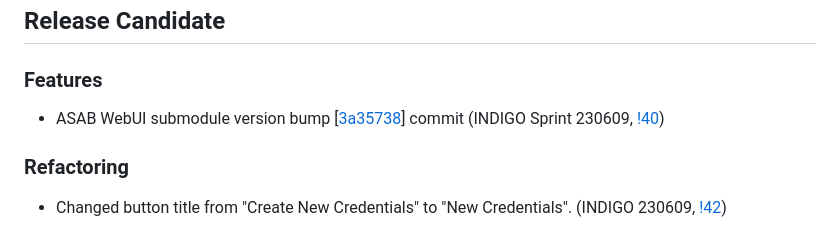
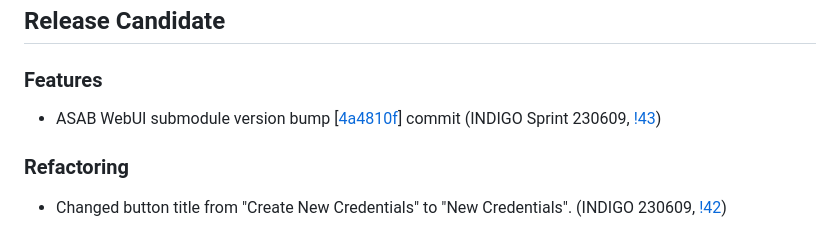
Before and after one commit to TeskaLabs/seacat-admin-webui, a Markdown page: CHANGELOG.md, the part around the change. GitHub-like rendering.

Commit message:
asab-webui submodule update

```diff
--- a/CHANGELOG.md
+++ b/CHANGELOG.md
@@ -4,7 +4,7 @@
 
 ### Features
 
-- ASAB WebUI submodule version bump [[3a35738](https://github.com/TeskaLabs/asab-webui/commit/3a3573806e2964efbf5e5bb02c15acc9af41c8ac)] commit (INDIGO Sprint 230609, [!40](https://github.com/TeskaLabs/seacat-admin-webui/pull/40))
+- ASAB WebUI submodule version bump [[4a4810f](https://github.com/TeskaLabs/asab-webui/commit/4a4810f4659def7004467ec923432653fdd4ed56)] commit (INDIGO Sprint 230609, [!43](https://github.com/TeskaLabs/seacat-admin-webui/pull/43))
 
 ### Refactoring
 
```
